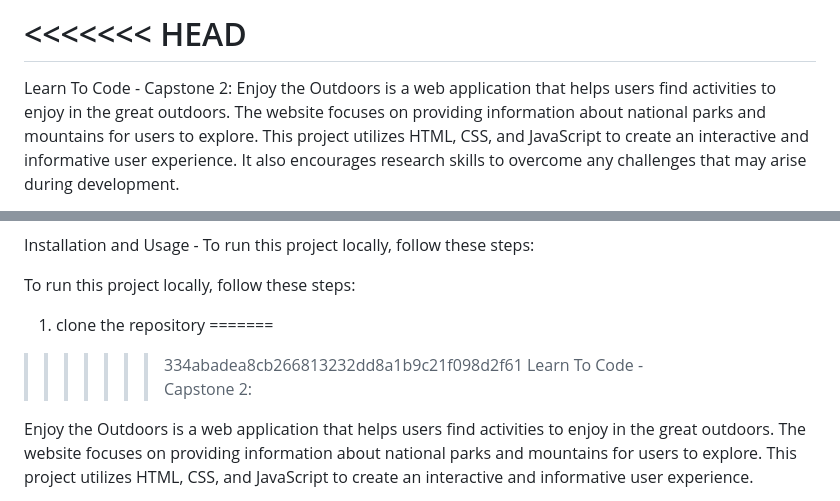
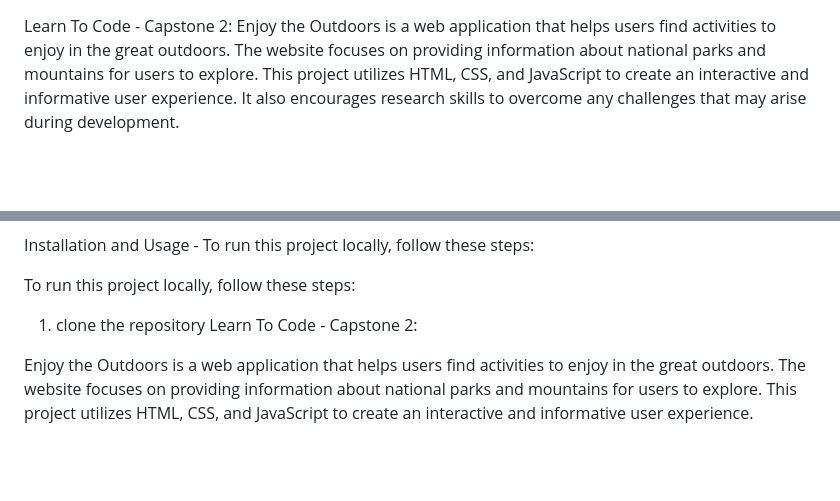
Before and after one commit to imalicx/EnjoyTheOutdoors2, a Markdown page: README.md, 2 parts joined by grey strips. Rendered like a GitHub page; blank space fills up the shorter version.

```diff
--- a/README.md
+++ b/README.md
@@ -1,5 +1,3 @@
-<<<<<<< HEAD
-=======
 Learn To Code - Capstone 2: Enjoy the Outdoors is a web application that helps users find activities to enjoy in the great outdoors. The website focuses on providing information about national parks and mountains for users to explore. This project utilizes HTML, CSS, and JavaScript to create an interactive and informative user experience. It also encourages research skills to overcome any challenges that may arise during development.
 
 Pages -
@@ -21,8 +19,6 @@ To run this project locally, follow these steps:
 To run this project locally, follow these steps:
 
 1. clone the repository
-=======
->>>>>>> 334abadea8cb266813232dd8a1b9c21f098d2f61
 Learn To Code - Capstone 2:
 
 Enjoy the Outdoors is a web application that helps users find activities to enjoy in the great outdoors. The website focuses on providing information about national parks and mountains for users to explore. This project utilizes HTML, CSS, and JavaScript to create an interactive and informative user experience.
```
